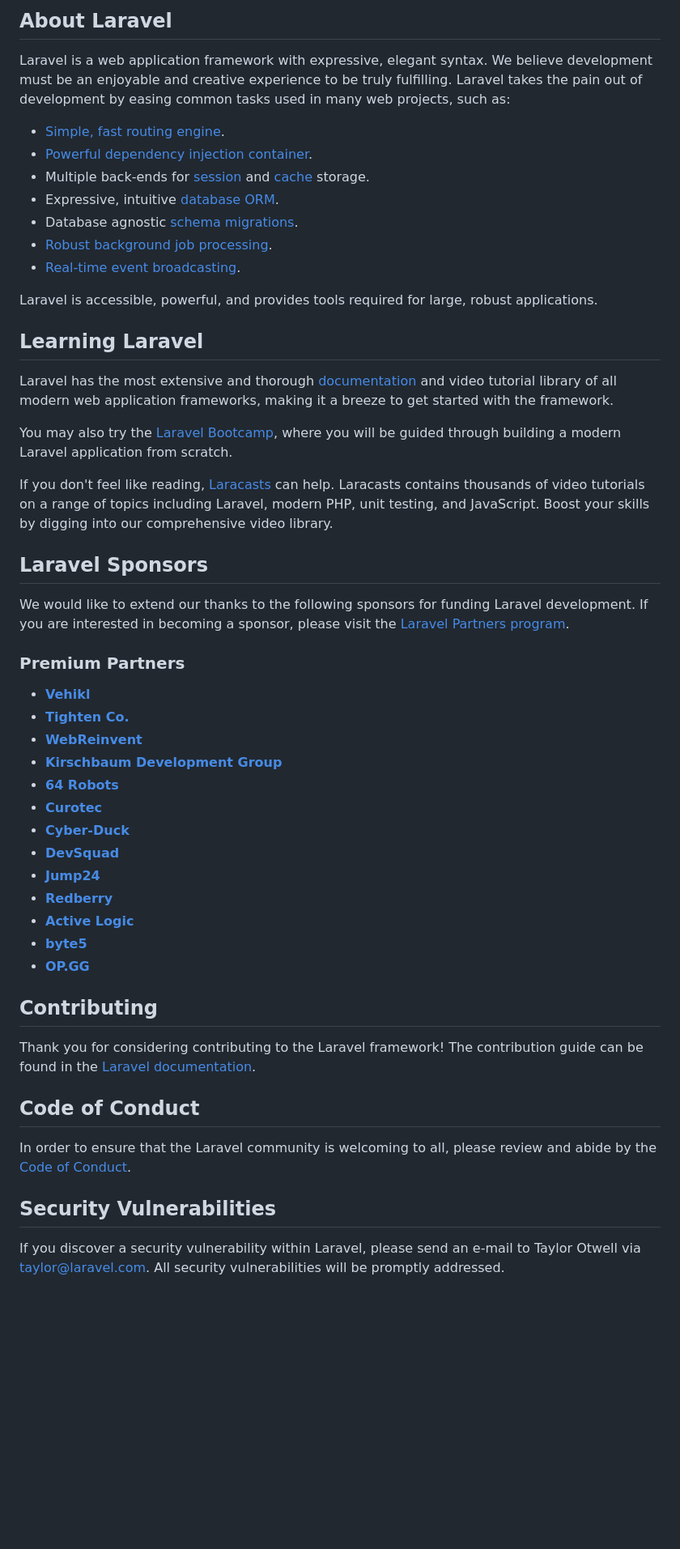
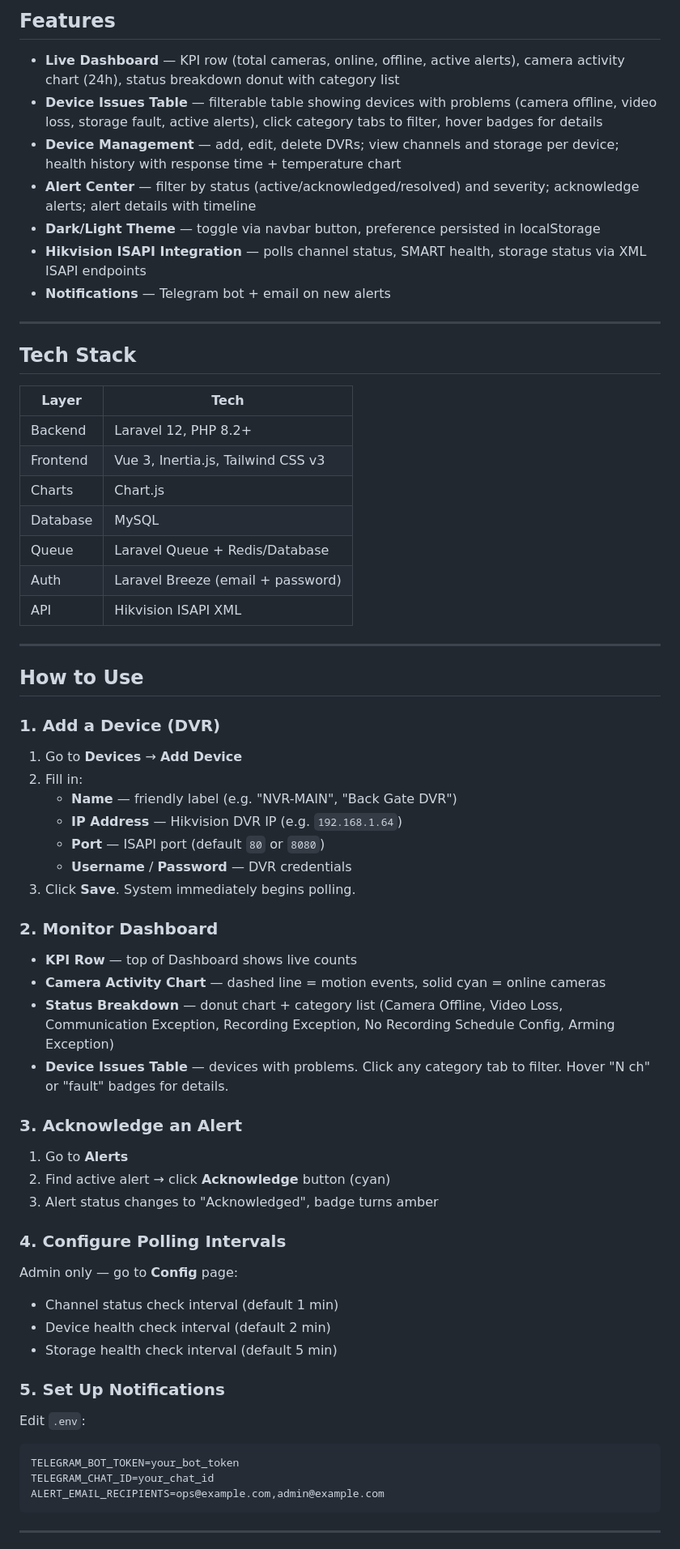
Before and after one commit to hasanbasri1993/cctv_health, a Markdown page: README.md, the part around one of its changes. Shown at 81% size. Rendered like a GitHub page; blank space fills up the shorter version.

````diff
--- a/README.md
+++ b/README.md
@@ -9,55 +4,70 @@
 
-## About Laravel
+## Features
 
-Laravel is a web application framework with expressive, elegant syntax. We believe development must be an enjoyable and creative experience to be truly fulfilling. Laravel takes the pain out of development by easing common tasks used in many web projects, such as:
+- **Live Dashboard** — KPI row (total cameras, online, offline, active alerts), camera activity chart (24h), status breakdown donut with category list
+- **Device Issues Table** — filterable table showing devices with problems (camera offline, video loss, storage fault, active alerts), click category tabs to filter, hover badges for details
+- **Device Management** — add, edit, delete DVRs; view channels and storage per device; health history with response time + temperature chart
+- **Alert Center** — filter by status (active/acknowledged/resolved) and severity; acknowledge alerts; alert details with timeline
+- **Dark/Light Theme** — toggle via navbar button, preference persisted in localStorage
+- **Hikvision ISAPI Integration** — polls channel status, SMART health, storage status via XML ISAPI endpoints
+- **Notifications** — Telegram bot + email on new alerts
 
-- [Simple, fast routing engine](https://laravel.com/docs/routing).
-- [Powerful dependency injection container](https://laravel.com/docs/container).
-- Multiple back-ends for [session](https://laravel.com/docs/session) and [cache](https://laravel.com/docs/cache) storage.
-- Expressive, intuitive [database ORM](https://laravel.com/docs/eloquent).
-- Database agnostic [schema migrations](https://laravel.com/docs/migrations).
-- [Robust background job processing](https://laravel.com/docs/queues).
-- [Real-time event broadcasting](https://laravel.com/docs/broadcasting).
+---
 
-Laravel is accessible, powerful, and provides tools required for large, robust applications.
+## Tech Stack
 
-## Learning Laravel
+| Layer | Tech |
+|-------|------|
+| Backend | Laravel 12, PHP 8.2+ |
+| Frontend | Vue 3, Inertia.js, Tailwind CSS v3 |
+| Charts | Chart.js |
+| Database | MySQL |
+| Queue | Laravel Queue + Redis/Database |
+| Auth | Laravel Breeze (email + password) |
+| API | Hikvision ISAPI XML |
 
-Laravel has the most extensive and thorough [documentation](https://laravel.com/docs) and video tutorial library of all modern web application frameworks, making it a breeze to get started with the framework.
+---
 
-You may also try the [Laravel Bootcamp](https://bootcamp.laravel.com), where you will be guided through building a modern Laravel application from scratch.
+## How to Use
 
-If you don't feel like reading, [Laracasts](https://laracasts.com) can help. Laracasts contains thousands of video tutorials on a range of topics including Laravel, modern PHP, unit testing, and JavaScript. Boost your skills by digging into our comprehensive video library.
+### 1. Add a Device (DVR)
 
-## Laravel Sponsors
+1. Go to **Devices** → **Add Device**
+2. Fill in:
+   - **Name** — friendly label (e.g. "NVR-MAIN", "Back Gate DVR")
+   - **IP Address** — Hikvision DVR IP (e.g. `192.168.1.64`)
+   - **Port** — ISAPI port (default `80` or `8080`)
+   - **Username** / **Password** — DVR credentials
+3. Click **Save**. System immediately begins polling.
 
-We would like to extend our thanks to the following sponsors for funding Laravel development. If you are interested in becoming a sponsor, please visit the [Laravel Partners program](https://partners.laravel.com).
+### 2. Monitor Dashboard
 
-### Premium Partners
+- **KPI Row** — top of Dashboard shows live counts
+- **Camera Activity Chart** — dashed line = motion events, solid cyan = online cameras
+- **Status Breakdown** — donut chart + category list (Camera Offline, Video Loss, Communication Exception, Recording Exception, No Recording Schedule Config, Arming Exception)
+- **Device Issues Table** — devices with problems. Click any category tab to filter. Hover "N ch" or "fault" badges for details.
 
-- **[Vehikl](https://vehikl.com/)**
-- **[Tighten Co.](https://tighten.co)**
-- **[WebReinvent](https://webreinvent.com/)**
-- **[Kirschbaum Development Group](https://kirschbaumdevelopment.com)**
-- **[64 Robots](https://64robots.com)**
-- **[Curotec](https://www.curotec.com/services/technologies/laravel/)**
-- **[Cyber-Duck](https://cyber-duck.co.uk)**
-- **[DevSquad](https://devsquad.com/hire-laravel-developers)**
-- **[Jump24](https://jump24.co.uk)**
-- **[Redberry](https://redberry.international/laravel/)**
-- **[Active Logic](https://activelogic.com)**
-- **[byte5](https://byte5.de)**
-- **[OP.GG](https://op.gg)**
+### 3. Acknowledge an Alert
 
-## Contributing
+1. Go to **Alerts**
+2. Find active alert → click **Acknowledge** button (cyan)
+3. Alert status changes to "Acknowledged", badge turns amber
 
-Thank you for considering contributing to the Laravel framework! The contribution guide can be found in the [Laravel documentation](https://laravel.com/docs/contributions).
+### 4. Configure Polling Intervals
 
-## Code of Conduct
+Admin only — go to **Config** page:
+- Channel status check interval (default 1 min)
+- Device health check interval (default 2 min)
+- Storage health check interval (default 5 min)
 
-In order to ensure that the Laravel community is welcoming to all, please review and abide by the [Code of Conduct](https://laravel.com/docs/contributions#code-of-conduct).
+### 5. Set Up Notifications
 
-## Security Vulnerabilities
+Edit `.env`:
+```env
+TELEGRAM_BOT_TOKEN=your_bot_token
+TELEGRAM_CHAT_ID=your_chat_id
+ALERT_EMAIL_RECIPIENTS=ops@example.com,admin@example.com
+```
 
-If you discover a security vulnerability within Laravel, please send an e-mail to Taylor Otwell via [taylor@laravel.com](mailto:taylor@laravel.com). All security vulnerabilities will be promptly addressed.
+---
 
````
Also changed, not shown: other parts of README.md (+117 -9 lines).
